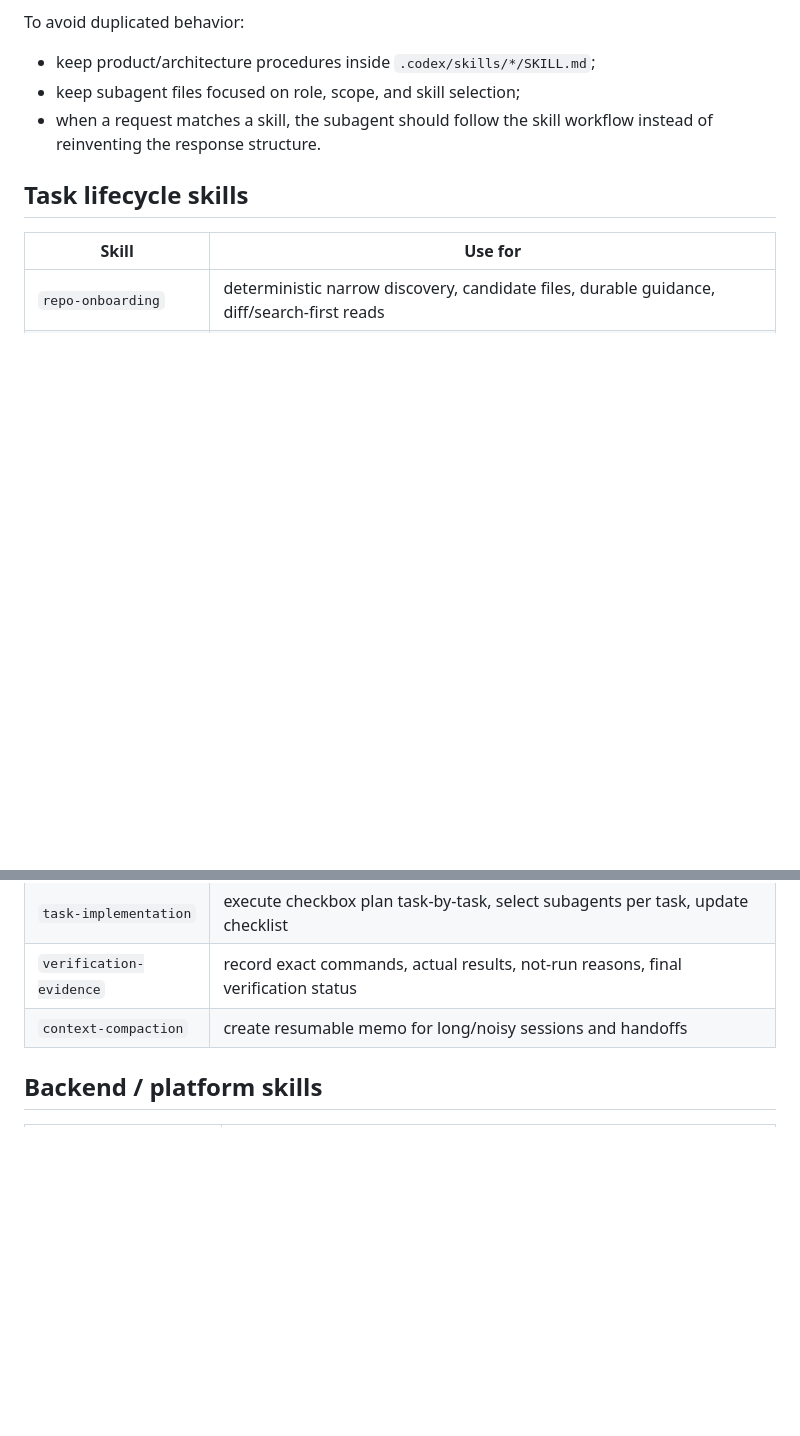
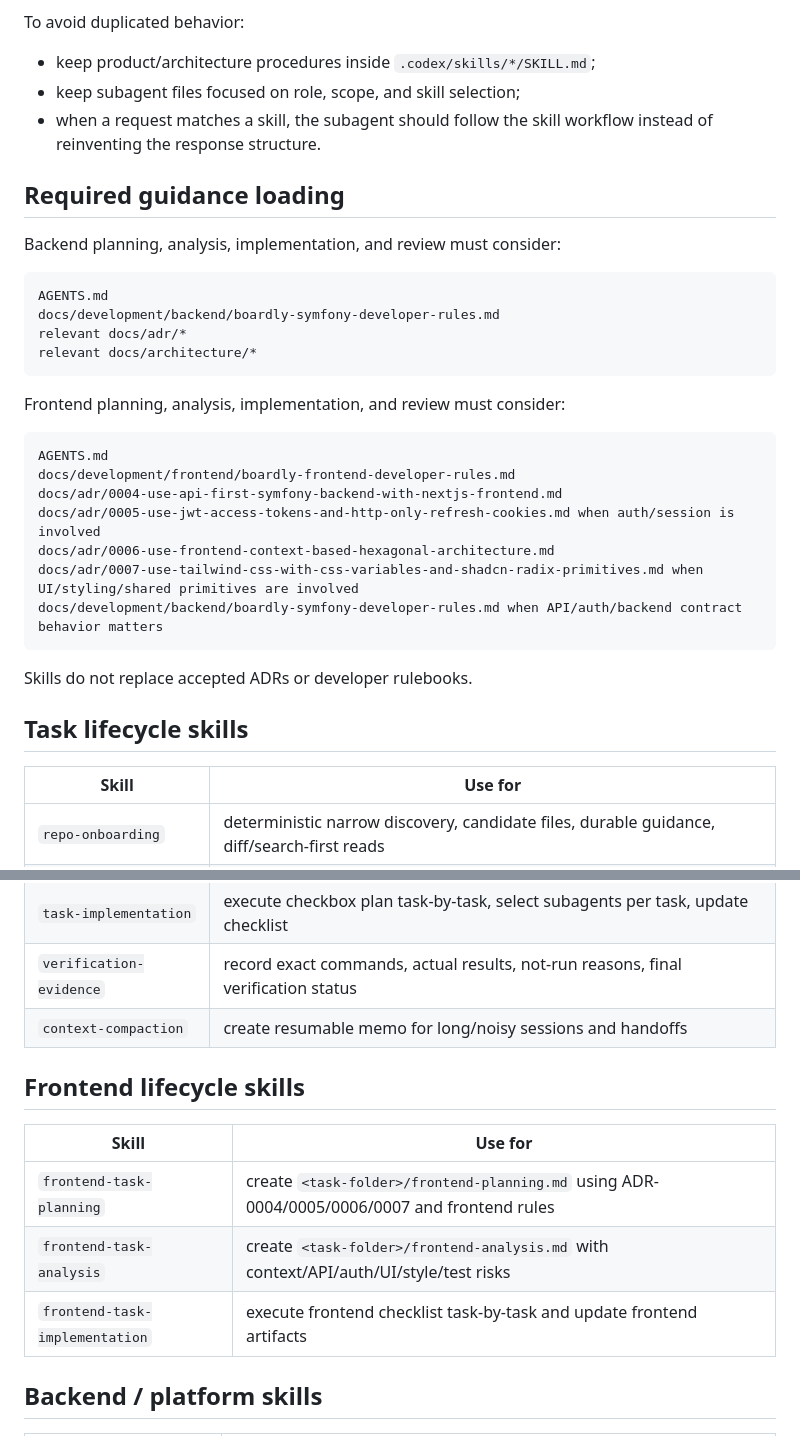
Before and after one commit to AlexanderKopyl/boardly, a Markdown page: .codex/skills/README.md, 2 parts joined by grey strips. GitHub-like rendering; blank space fills up the shorter version.

````diff
--- a/.codex/skills/README.md
+++ b/.codex/skills/README.md
@@ -12,6 +12,31 @@ To avoid duplicated behavior:
 - keep subagent files focused on role, scope, and skill selection;
 - when a request matches a skill, the subagent should follow the skill workflow instead of reinventing the response structure.
 
+## Required guidance loading
+
+Backend planning, analysis, implementation, and review must consider:
+
+```text
+AGENTS.md
+docs/development/backend/boardly-symfony-developer-rules.md
+relevant docs/adr/*
+relevant docs/architecture/*
+```
+
+Frontend planning, analysis, implementation, and review must consider:
+
+```text
+AGENTS.md
+docs/development/frontend/boardly-frontend-developer-rules.md
+docs/adr/0004-use-api-first-symfony-backend-with-nextjs-frontend.md
+docs/adr/0005-use-jwt-access-tokens-and-http-only-refresh-cookies.md when auth/session is involved
+docs/adr/0006-use-frontend-context-based-hexagonal-architecture.md
+docs/adr/0007-use-tailwind-css-with-css-variables-and-shadcn-radix-primitives.md when UI/styling/shared primitives are involved
+docs/development/backend/boardly-symfony-developer-rules.md when API/auth/backend contract behavior matters
+```
+
+Skills do not replace accepted ADRs or developer rulebooks.
+
 ## Task lifecycle skills
 
 | Skill | Use for |
@@ -22,6 +47,14 @@ To avoid duplicated behavior:
 | `task-implementation` | execute checkbox plan task-by-task, select subagents per task, update checklist |
 | `verification-evidence` | record exact commands, actual results, not-run reasons, final verification status |
 | `context-compaction` | create resumable memo for long/noisy sessions and handoffs |
+
+## Frontend lifecycle skills
+
+| Skill | Use for |
+| --- | --- |
+| `frontend-task-planning` | create `<task-folder>/frontend-planning.md` using ADR-0004/0005/0006/0007 and frontend rules |
+| `frontend-task-analysis` | create `<task-folder>/frontend-analysis.md` with context/API/auth/UI/style/test risks |
+| `frontend-task-implementation` | execute frontend checklist task-by-task and update frontend artifacts |
 
 ## Backend / platform skills
 
````
Also changed, not shown: other parts of .codex/skills/README.md (+28 -4 lines).
